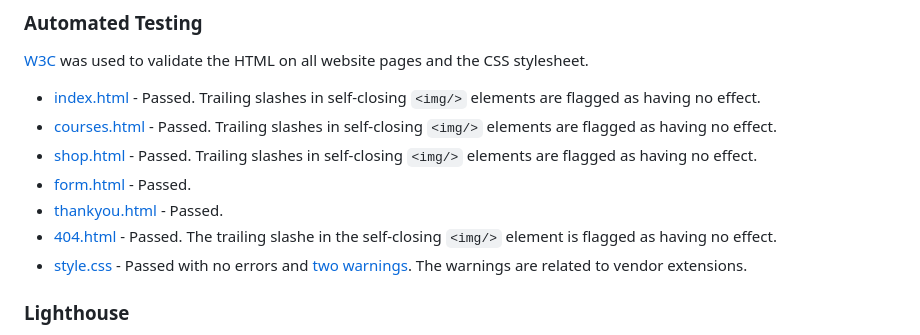
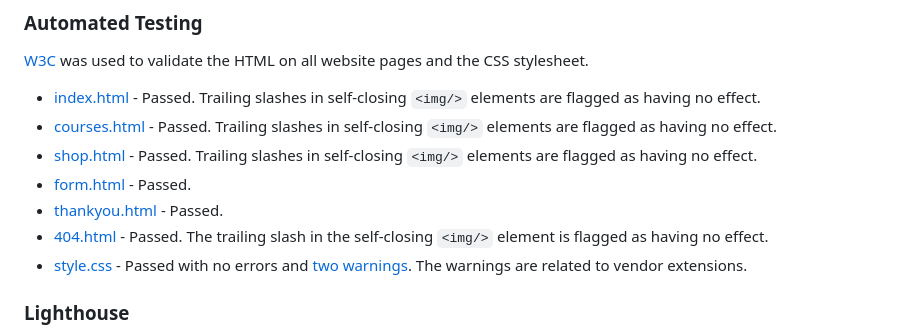
Before and after one commit to simonhw/beekeeping, a Markdown page: README.md, the part around the change. Rendered like a GitHub page.

Commit message:
Fix: Correct typo in Testing section.

```diff
--- a/README.md
+++ b/README.md
@@ -334,7 +334,7 @@ The site was tested on Google Chrome, Edge, and Mozilla Firefox on the desktop,
 - [shop.html](https://github.com/simonhw/beekeeping/blob/main/assets/images/readme/testing/w3c-shop.PNG) - Passed. Trailing slashes in self-closing `<img/>` elements are flagged as having no effect.
 - [form.html](https://github.com/simonhw/beekeeping/blob/main/assets/images/readme/testing/w3c-form.PNG) - Passed.
 - [thankyou.html](https://github.com/simonhw/beekeeping/blob/main/assets/images/readme/testing/w3c-thank-you.PNG) - Passed.
-- [404.html](https://github.com/simonhw/beekeeping/blob/main/assets/images/readme/testing/w3c-404.PNG) - Passed. The trailing slashe in the self-closing `<img/>` element is flagged as having no effect.
+- [404.html](https://github.com/simonhw/beekeeping/blob/main/assets/images/readme/testing/w3c-404.PNG) - Passed. The trailing slash in the self-closing `<img/>` element is flagged as having no effect.
 - [style.css](https://github.com/simonhw/beekeeping/blob/main/assets/images/readme/testing/w3c-css.PNG) - Passed with no errors and [two warnings](https://github.com/simonhw/beekeeping/blob/main/assets/images/readme/testing/w3c-css-warnings.PNG). The warnings are related to vendor extensions.
 
 ### Lighthouse
```
